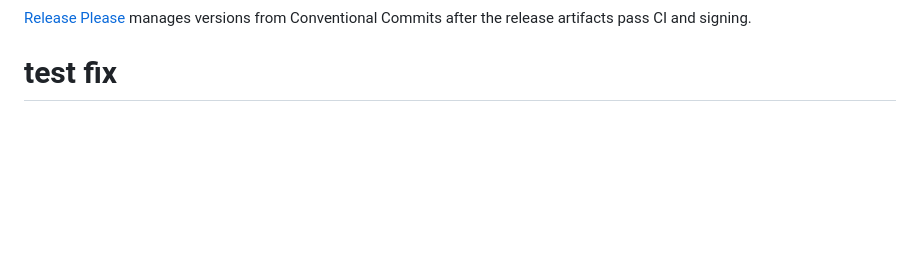
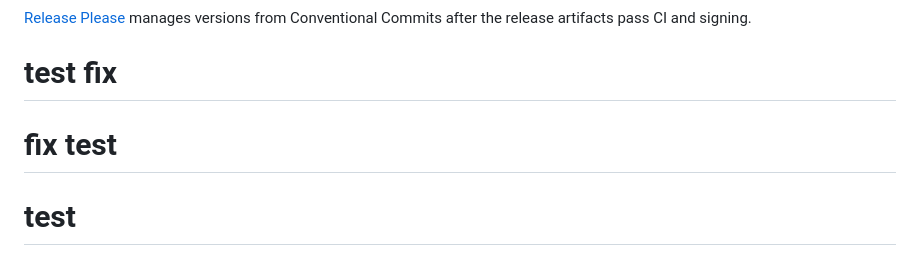
Before and after one commit to rudironsoni/gl-modem-community, a Markdown page: README.md, the part around the change. Drawn GitHub-style; blank space fills up the shorter version.

Commit message:
fix: another patch version test (#57)
* fix: another patch version test

* chore: trigger workflow

```diff
--- a/README.md
+++ b/README.md
@@ -278,3 +278,5 @@ Every pull request runs the offline test suite and builds both package formats.
 
 [Release Please](https://github.com/googleapis/release-please) manages versions from Conventional Commits after the release artifacts pass CI and signing.
 # test fix
+# fix test
+# test
```
